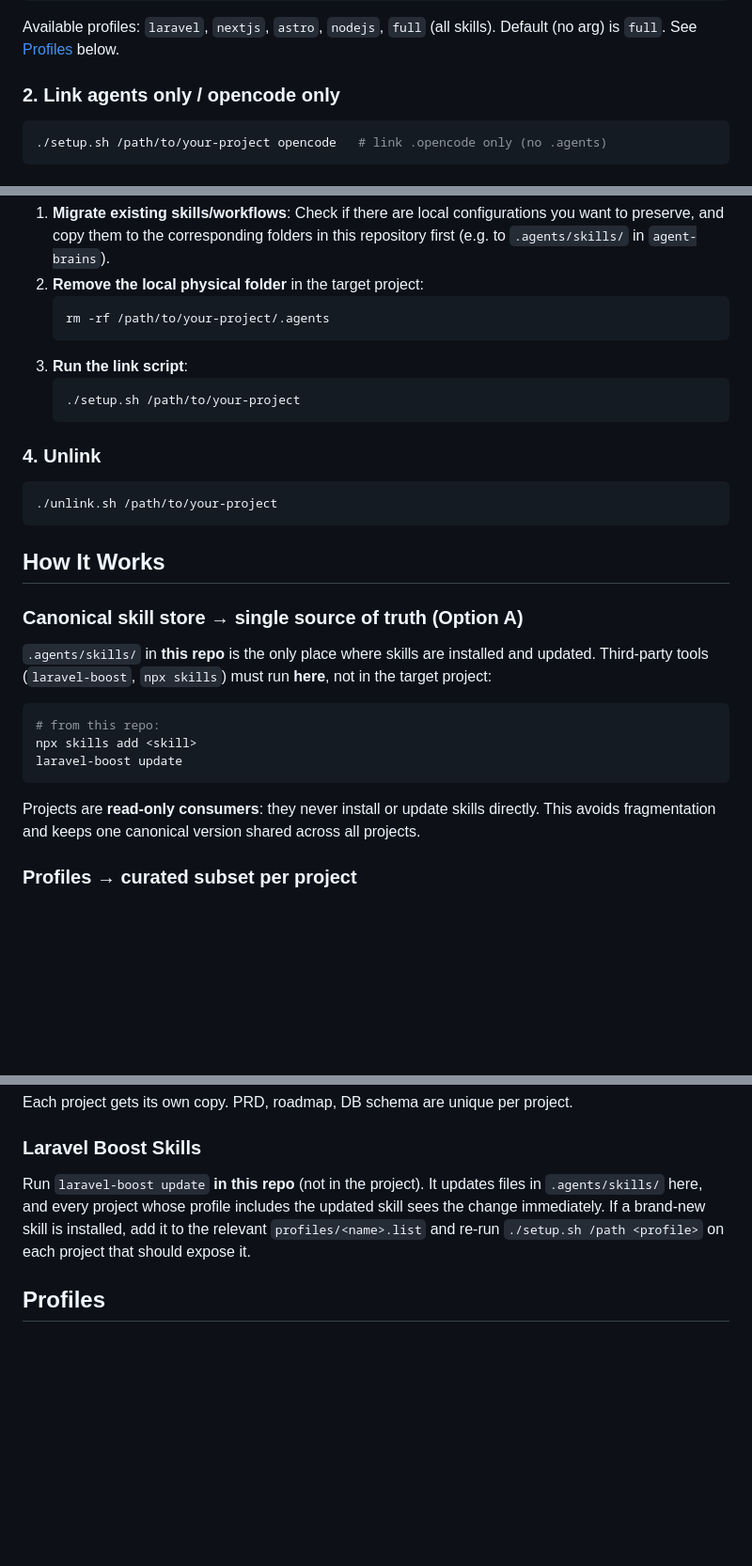
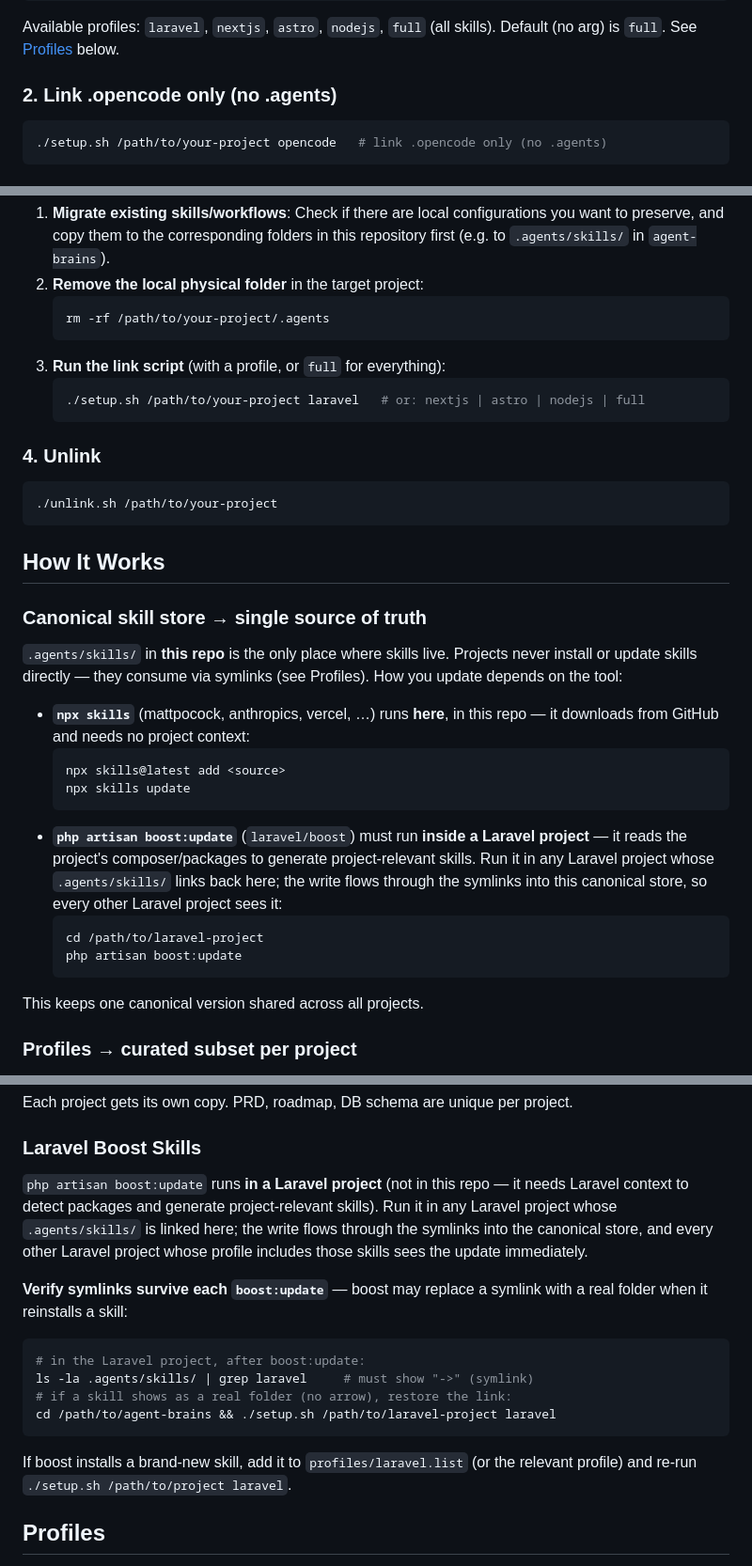
Before and after one commit to falconandrea/agent-brains, a Markdown page: README.md, 3 parts joined by grey strips. Shown at 94% size. GitHub-like rendering; blank space fills up the shorter version.

Commit message:
feat: update readme

````diff
--- a/README.md
+++ b/README.md
@@ -48,7 +48,7 @@ Centralized repository for AI agent configurations, skills, and project template
 Available profiles: `laravel`, `nextjs`, `astro`, `nodejs`, `full` (all skills).
 Default (no arg) is `full`. See [Profiles](#profiles) below.
 
-### 2. Link agents only / opencode only
+### 2. Link .opencode only (no .agents)
 
 ```bash
 ./setup.sh /path/to/your-project opencode   # link .opencode only (no .agents)
@@ -63,9 +63,9 @@ If your target project already has a physical `.agents` or `.opencode` directory
    ```bash
    rm -rf /path/to/your-project/.agents
    ```
-3. **Run the link script**:
+3. **Run the link script** (with a profile, or `full` for everything):
    ```bash
-   ./setup.sh /path/to/your-project
+   ./setup.sh /path/to/your-project laravel   # or: nextjs | astro | nodejs | full
    ```
 
 ### 4. Unlink
@@ -76,20 +76,28 @@ If your target project already has a physical `.agents` or `.opencode` directory
 
 ## How It Works
 
-### Canonical skill store → single source of truth (Option A)
+### Canonical skill store → single source of truth
 
-`.agents/skills/` in **this repo** is the only place where skills are installed
-and updated. Third-party tools (`laravel-boost`, `npx skills`) must run **here**,
-not in the target project:
+`.agents/skills/` in **this repo** is the only place where skills live. Projects
+never install or update skills directly — they consume via symlinks (see Profiles).
+How you update depends on the tool:
 
-```bash
-# from this repo:
-npx skills add <skill>
-laravel-boost update
-```
+- **`npx skills`** (mattpocock, anthropics, vercel, …) runs **here**, in this repo —
+  it downloads from GitHub and needs no project context:
+  ```bash
+  npx skills@latest add <source>
+  npx skills update
+  ```
+- **`php artisan boost:update`** (`laravel/boost`) must run **inside a Laravel project** —
+  it reads the project's composer/packages to generate project-relevant skills. Run it
+  in any Laravel project whose `.agents/skills/` links back here; the write flows through
+  the symlinks into this canonical store, so every other Laravel project sees it:
+  ```bash
+  cd /path/to/laravel-project
+  php artisan boost:update
+  ```
 
-Projects are **read-only consumers**: they never install or update skills directly.
-This avoids fragmentation and keeps one canonical version shared across all projects.
+This keeps one canonical version shared across all projects.
 
 ### Profiles → curated subset per project
 
@@ -122,11 +130,24 @@ Each project gets its own copy. PRD, roadmap, DB schema are unique per project.
 
 ### Laravel Boost Skills
 
-Run `laravel-boost update` **in this repo** (not in the project). It updates
-files in `.agents/skills/` here, and every project whose profile includes the
-updated skill sees the change immediately. If a brand-new skill is installed,
-add it to the relevant `profiles/<name>.list` and re-run `./setup.sh /path <profile>`
-on each project that should expose it.
+`php artisan boost:update` runs **in a Laravel project** (not in this repo — it
+needs Laravel context to detect packages and generate project-relevant skills).
+Run it in any Laravel project whose `.agents/skills/` is linked here; the write
+flows through the symlinks into the canonical store, and every other Laravel
+project whose profile includes those skills sees the update immediately.
+
+**Verify symlinks survive each `boost:update`** — boost may replace a symlink
+with a real folder when it reinstalls a skill:
+
+```bash
+# in the Laravel project, after boost:update:
+ls -la .agents/skills/ | grep laravel     # must show "->" (symlink)
+# if a skill shows as a real folder (no arrow), restore the link:
+cd /path/to/agent-brains && ./setup.sh /path/to/laravel-project laravel
+```
+
+If boost installs a brand-new skill, add it to `profiles/laravel.list` (or the
+relevant profile) and re-run `./setup.sh /path/to/project laravel`.
 
 ## Profiles
 
````
